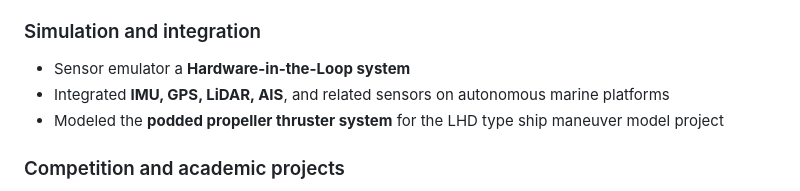
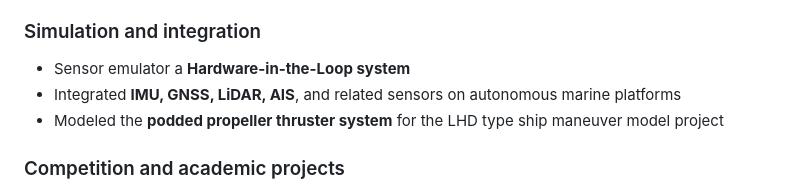
Before and after one commit to ferhannb/ferhannb, a Markdown page: README.md, the part around the change. Drawn GitHub-style.

```diff
--- a/README.md
+++ b/README.md
@@ -40,7 +40,7 @@ I am currently a **Research Fellow at the University of Genoa**, developing simu
 
 ### Simulation and integration
 - Sensor emulator  a **Hardware-in-the-Loop system**
-- Integrated **IMU, GPS, LiDAR, AIS**, and related sensors on autonomous marine platforms
+- Integrated **IMU, GNSS, LiDAR, AIS**, and related sensors on autonomous marine platforms
 - Modeled the **podded propeller thruster system** for the LHD type ship maneuver model project
 
 ### Competition and academic projects
```
